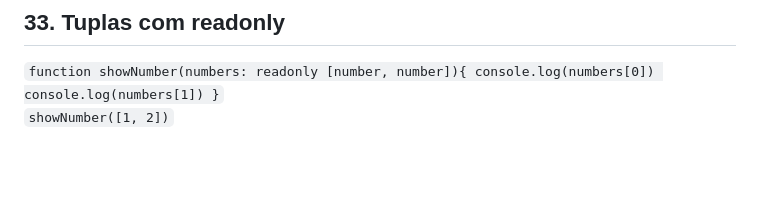
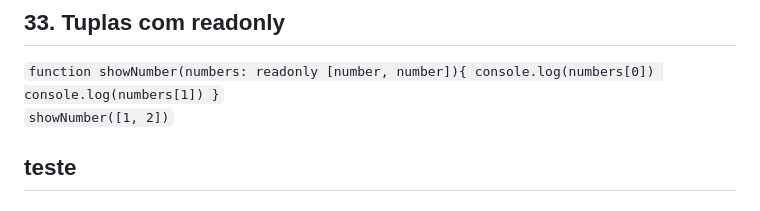
Before and after one commit to italogoes/aprendendo_typeScript, a Markdown page: curso_ts/anotacoes.md, the part around the change. Rendered like a GitHub page; blank space fills up the shorter version.

Commit message:
Primeiro commit

```diff
--- a/curso_ts/anotacoes.md
+++ b/curso_ts/anotacoes.md
@@ -465,3 +465,5 @@ function soma2(a: number, b: number): number{ return a + b } console.log(soma2(1
     console.log(numbers[1])
 }``<br>
 ``showNumber([1, 2])``
+
+## teste
```
